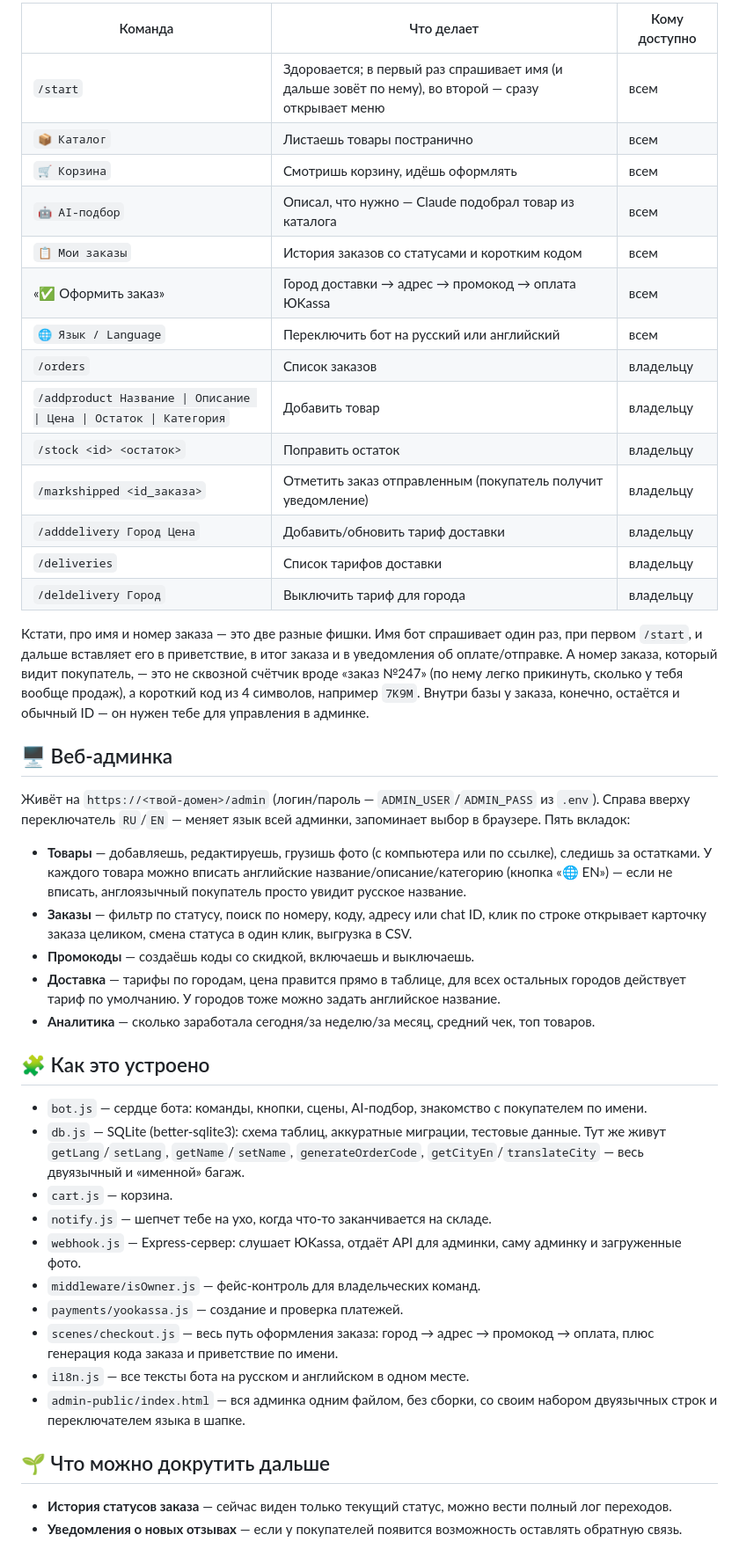
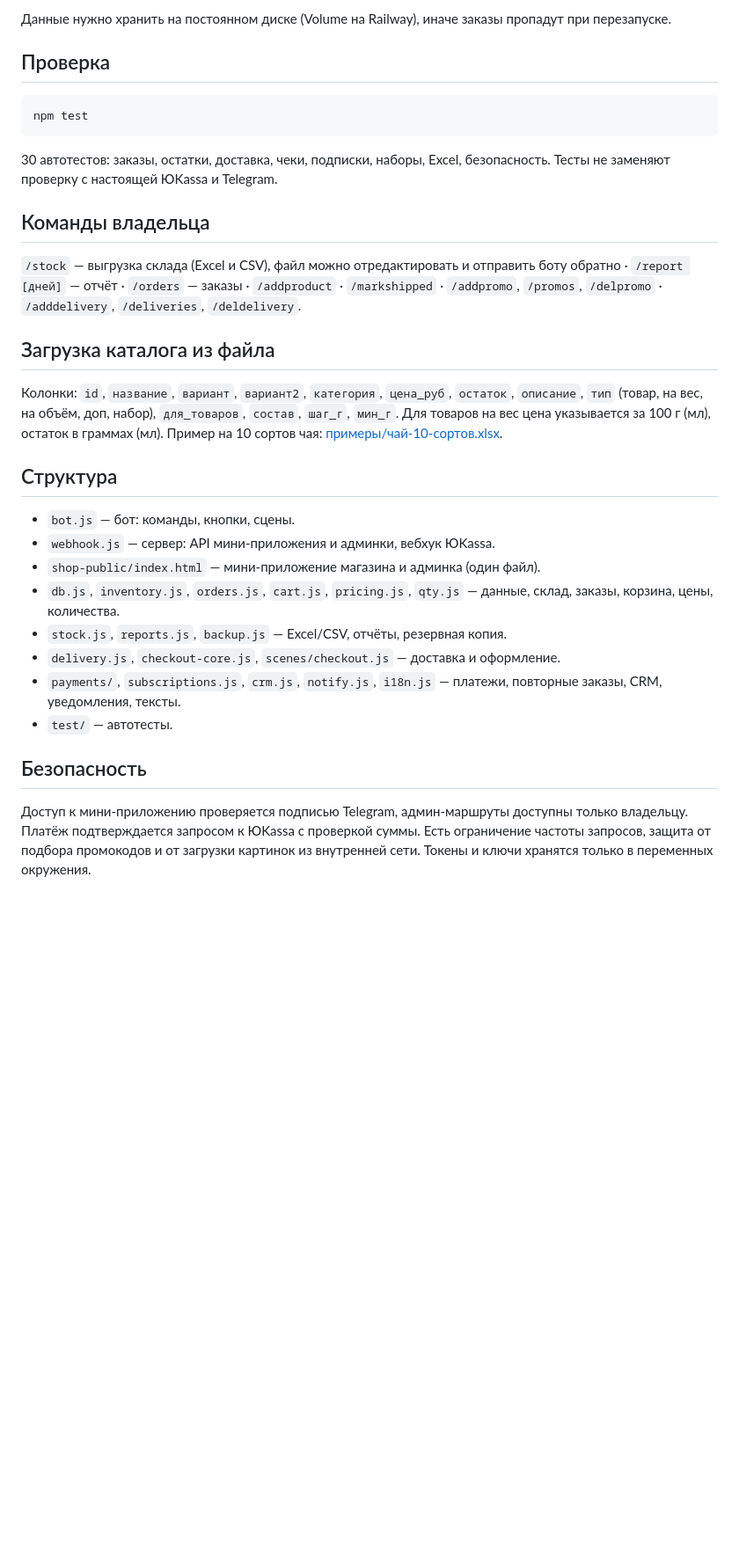
Before and after one commit to zhennyy/shop-coffeejd, a Markdown page: README.md, the part around one of its changes. Shown at 88% size. Rendered like a GitHub page; blank space fills up the shorter version.

````diff
--- a/README.md
+++ b/README.md
@@ -57,47 +39,33 @@ npm start
 
-| Команда | Что делает | Кому доступно |
-| --- | --- | --- |
-| `/start` | Здоровается; в первый раз спрашивает имя (и дальше зовёт по нему), во второй — сразу открывает меню | всем |
-| `📦 Каталог` | Листаешь товары постранично | всем |
-| `🛒 Корзина` | Смотришь корзину, идёшь оформлять | всем |
-| `🤖 AI-подбор` | Описал, что нужно — Claude подобрал товар из каталога | всем |
-| `📋 Мои заказы` | История заказов со статусами и коротким кодом | всем |
-| «✅ Оформить заказ» | Город доставки → адрес → промокод → оплата ЮKassa | всем |
-| `🌐 Язык / Language` | Переключить бот на русский или английский | всем |
-| `/orders` | Список заказов | владельцу |
-| `/addproduct Название \| Описание \| Цена \| Остаток \| Категория` | Добавить товар | владельцу |
-| `/stock <id> <остаток>` | Поправить остаток | владельцу |
-| `/markshipped <id_заказа>` | Отметить заказ отправленным (покупатель получит уведомление) | владельцу |
-| `/adddelivery Город Цена` | Добавить/обновить тариф доставки | владельцу |
-| `/deliveries` | Список тарифов доставки | владельцу |
-| `/deldelivery Город` | Выключить тариф для города | владельцу |
+Данные нужно хранить на постоянном диске (Volume на Railway), иначе заказы пропадут при перезапуске.
 
-Кстати, про имя и номер заказа — это две разные фишки. Имя бот спрашивает один раз, при первом `/start`, и дальше вставляет его в приветствие, в итог заказа и в уведомления об оплате/отправке. А номер заказа, который видит покупатель, — это не сквозной счётчик вроде «заказ №247» (по нему легко прикинуть, сколько у тебя вообще продаж), а короткий код из 4 символов, например `7K9M`. Внутри базы у заказа, конечно, остаётся и обычный ID — он нужен тебе для управления в админке.
+## Проверка
 
-## 🖥 Веб-админка
+```bash
+npm test
+```
 
-Живёт на `https://<твой-домен>/admin` (логин/пароль — `ADMIN_USER`/`ADMIN_PASS` из `.env`). Справа вверху переключатель `RU`/`EN` — меняет язык всей админки, запоминает выбор в браузере. Пять вкладок:
+30 автотестов: заказы, остатки, доставка, чеки, подписки, наборы, Excel, безопасность. Тесты не заменяют проверку с настоящей ЮKassa и Telegram.
 
-- **Товары** — добавляешь, редактируешь, грузишь фото (с компьютера или по ссылке), следишь за остатками. У каждого товара можно вписать английские название/описание/категорию (кнопка «🌐 EN») — если не вписать, англоязычный покупатель просто увидит русское название.
-- **Заказы** — фильтр по статусу, поиск по номеру, коду, адресу или chat ID, клик по строке открывает карточку заказа целиком, смена статуса в один клик, выгрузка в CSV.
-- **Промокоды** — создаёшь коды со скидкой, включаешь и выключаешь.
-- **Доставка** — тарифы по городам, цена правится прямо в таблице, для всех остальных городов действует тариф по умолчанию. У городов тоже можно задать английское название.
-- **Аналитика** — сколько заработала сегодня/за неделю/за месяц, средний чек, топ товаров.
+## Команды владельца
 
-## 🧩 Как это устроено
+`/stock` — выгрузка склада (Excel и CSV), файл можно отредактировать и отправить боту обратно · `/report [дней]` — отчёт · `/orders` — заказы · `/addproduct` · `/markshipped` · `/addpromo`, `/promos`, `/delpromo` · `/adddelivery`, `/deliveries`, `/deldelivery`.
 
-- `bot.js` — сердце бота: команды, кнопки, сцены, AI-подбор, знакомство с покупателем по имени.
-- `db.js` — SQLite (better-sqlite3): схема таблиц, аккуратные миграции, тестовые данные. Тут же живут `getLang`/`setLang`, `getName`/`setName`, `generateOrderCode`, `getCityEn`/`translateCity` — весь двуязычный и «именной» багаж.
-- `cart.js` — корзина.
-- `notify.js` — шепчет тебе на ухо, когда что-то заканчивается на складе.
-- `webhook.js` — Express-сервер: слушает ЮKassa, отдаёт API для админки, саму админку и загруженные фото.
-- `middleware/isOwner.js` — фейс-контроль для владельческих команд.
-- `payments/yookassa.js` — создание и проверка платежей.
-- `scenes/checkout.js` — весь путь оформления заказа: город → адрес → промокод → оплата, плюс генерация кода заказа и приветствие по имени.
-- `i18n.js` — все тексты бота на русском и английском в одном месте.
-- `admin-public/index.html` — вся админка одним файлом, без сборки, со своим набором двуязычных строк и переключателем языка в шапке.
+## Загрузка каталога из файла
 
-## 🌱 Что можно докрутить дальше
+Колонки: `id`, `название`, `вариант`, `вариант2`, `категория`, `цена_руб`, `остаток`, `описание`, `тип` (товар, на вес, на объём, доп, набор), `для_товаров`, `состав`, `шаг_г`, `мин_г`. Для товаров на вес цена указывается за 100 г (мл), остаток в граммах (мл). Пример на 10 сортов чая: [примеры/чай-10-сортов.xlsx](примеры/чай-10-сортов.xlsx).
 
-- **История статусов заказа** — сейчас виден только текущий статус, можно вести полный лог переходов.
-- **Уведомления о новых отзывах** — если у покупателей появится возможность оставлять обратную связь.
+## Структура
+
+- `bot.js` — бот: команды, кнопки, сцены.
+- `webhook.js` — сервер: API мини-приложения и админки, вебхук ЮKassa.
+- `shop-public/index.html` — мини-приложение магазина и админка (один файл).
+- `db.js`, `inventory.js`, `orders.js`, `cart.js`, `pricing.js`, `qty.js` — данные, склад, заказы, корзина, цены, количества.
+- `stock.js`, `reports.js`, `backup.js` — Excel/CSV, отчёты, резервная копия.
+- `delivery.js`, `checkout-core.js`, `scenes/checkout.js` — доставка и оформление.
+- `payments/`, `subscriptions.js`, `crm.js`, `notify.js`, `i18n.js` — платежи, повторные заказы, CRM, уведомления, тексты.
+- `test/` — автотесты.
+
+## Безопасность
+
+Доступ к мини-приложению проверяется подписью Telegram, админ-маршруты доступны только владельцу. Платёж подтверждается запросом к ЮKassa с проверкой суммы. Есть ограничение частоты запросов, защита от подбора промокодов и от загрузки картинок из внутренней сети. Токены и ключи хранятся только в переменных окружения.
````
Also changed, not shown: other parts of README.md (+25 -43 lines).
